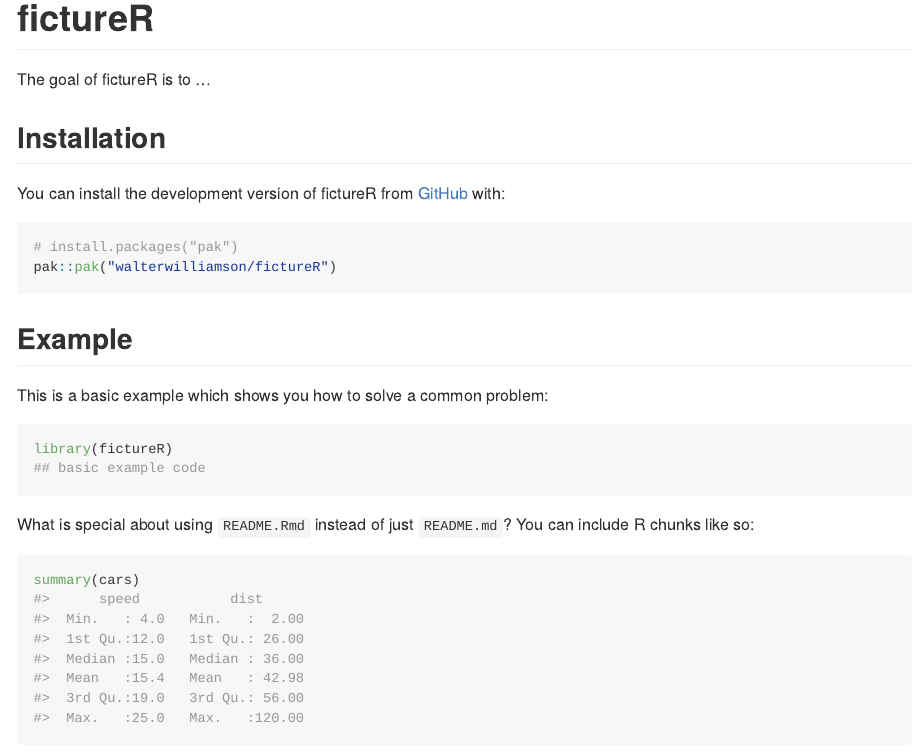
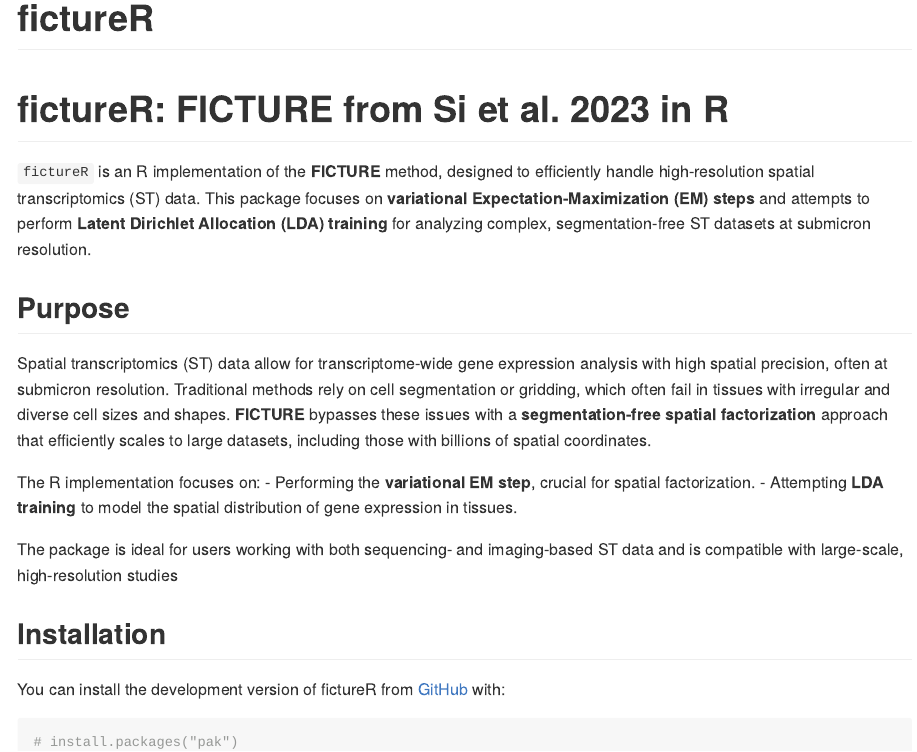
Before and after one commit to walterwilliamson/fictureR, an R Markdown document (README.Rmd): the page in a window 1100 px wide, from its top. The pictures show the output file README.md that the author committed with the source, drawn offline in the style of GitHub.

Commit message:
updated README

```diff
--- a/README.Rmd
+++ b/README.Rmd
@@ -15,10 +15,24 @@
 
 # fictureR
 
-<!-- badges: start -->
-<!-- badges: end -->
+# fictureR: FICTURE from Si et al. 2023 in R
 
-The goal of fictureR is to ...
+`fictureR` is an R implementation of the **FICTURE** method, designed to efficiently handle high-resolution spatial transcriptomics (ST) data. This package focuses on **variational Expectation-Maximization (EM) steps** and attempts to perform **Latent Dirichlet Allocation (LDA) training** for analyzing complex, segmentation-free ST datasets at submicron resolution.
+
+## Purpose
+Spatial transcriptomics (ST) data allow for transcriptome-wide gene expression analysis with high spatial precision, often at submicron resolution. Traditional methods rely on cell segmentation or gridding, which often fail in tissues with irregular and diverse cell sizes and shapes. **FICTURE** bypasses these issues with a **segmentation-free spatial factorization** approach that efficiently scales to large datasets, including those with billions of spatial coordinates.
+
+The R implementation focuses on:
+- Performing the **variational EM step**, crucial for spatial factorization.
+- Attempting **LDA training** to model the spatial distribution of gene expression in tissues.
+
+The package is ideal for users working with both sequencing- and imaging-based ST data and is compatible with large-scale, high-resolution studies
+
+
+
+
+
+
 
 ## Installation
 
```
Also changed, not shown: README.md.
